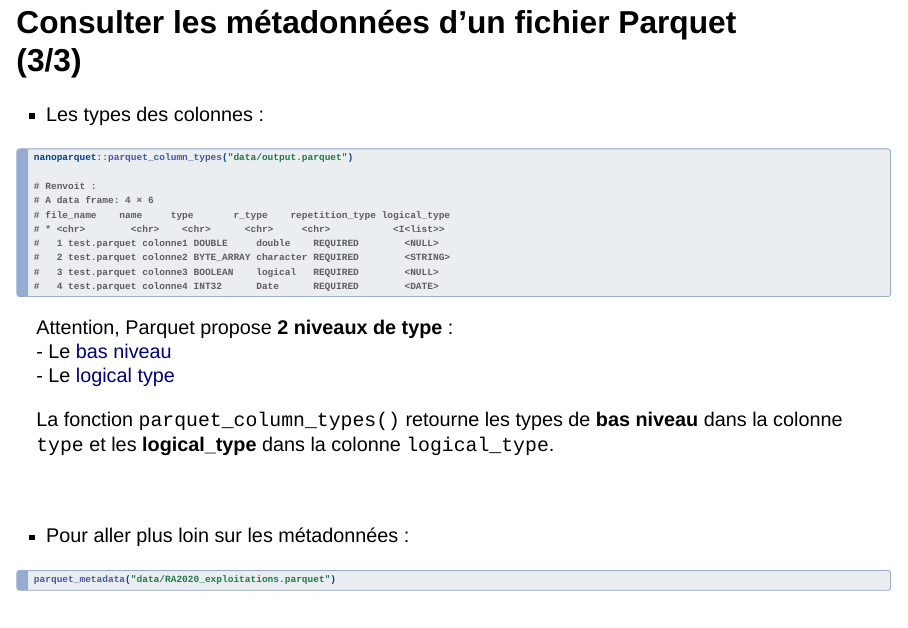
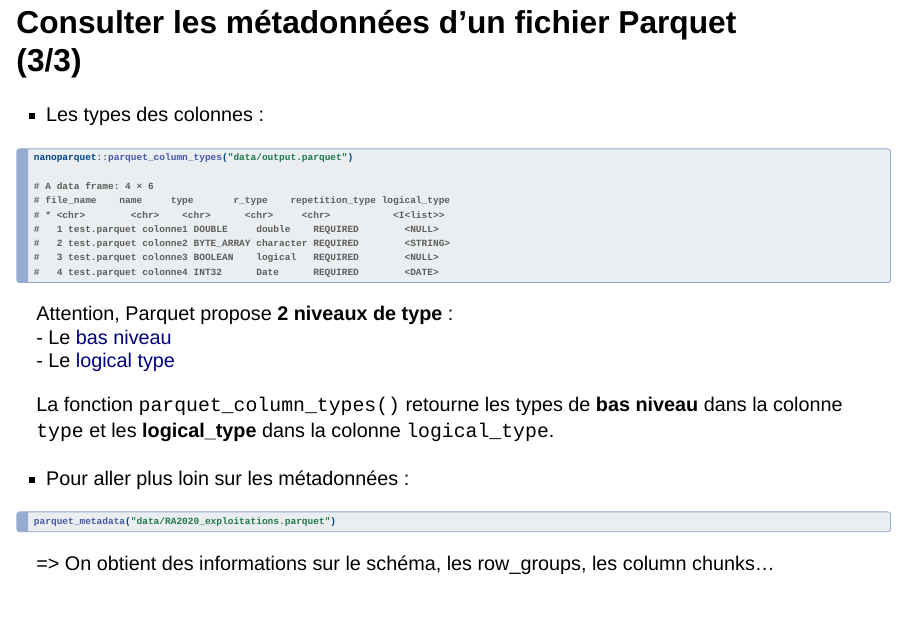
Before and after one commit to SSM-Agriculture/formation-R-perf-06-parquet, a Quarto document (02_utilisationparquet.qmd): page 14 of 30. Rendered offline with R 4.5, knitr and Pandoc in place of Quarto, with nearby package versions; drawn as Slidy slides in place of the format the file asks for.

Commit message:
fix: correction diapo trop longue

````diff
--- a/02_utilisationparquet.qmd
+++ b/02_utilisationparquet.qmd
@@ -256,7 +256,6 @@
 ```{.r}
 nanoparquet::parquet_column_types("data/output.parquet")
 
-# Renvoit :
 # A data frame: 4 × 6
 # file_name    name     type       r_type    repetition_type logical_type
 # * <chr>        <chr>    <chr>      <chr>     <chr>           <I<list>>
@@ -271,8 +270,6 @@
 - Le [logical type](https://github.com/apache/parquet-format/blob/master/LogicalTypes.md)
 
 La fonction `parquet_column_types()` retourne les types de **bas niveau** dans la colonne `type` et les **logical_type** dans la colonne `logical_type`.
-
-<br>
 
 - Pour aller plus loin sur les métadonnées :
 
````
